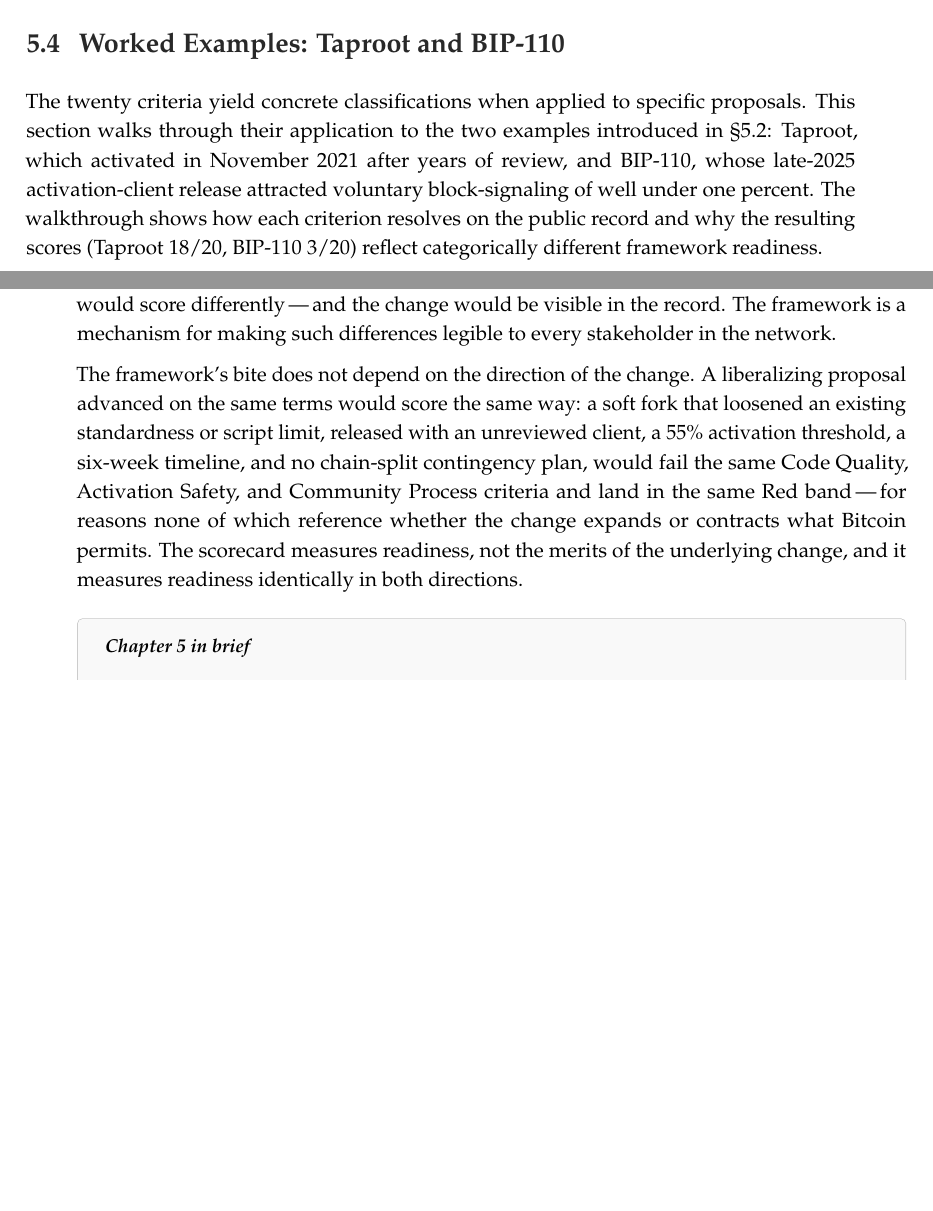
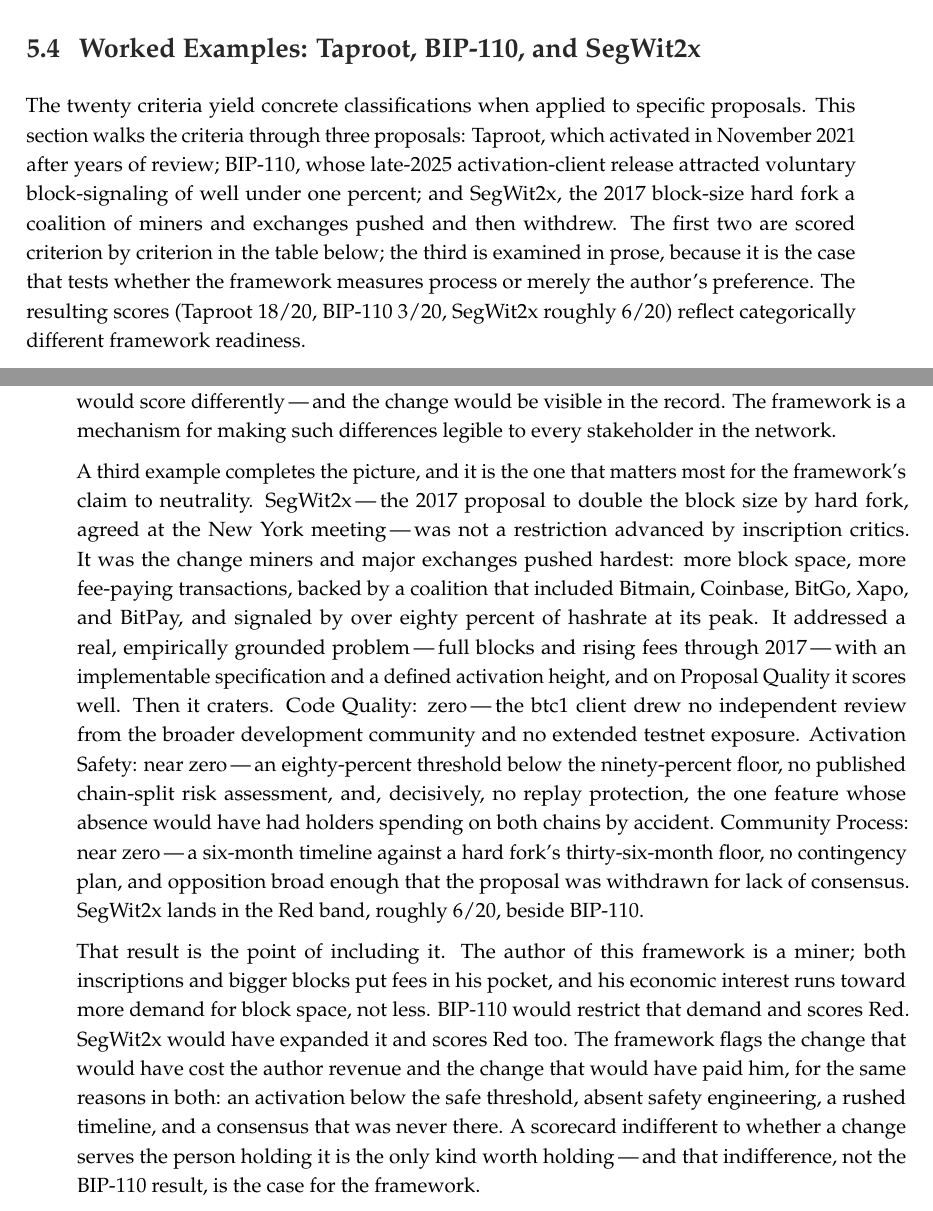
Before and after one commit to asaffulks/consensus-change-standards, a LaTeX thesis (LaTeX/consensus_change_standards.tex): two parts of pages 50 and 53 of 70, joined at a grey line, cut so that both start at the same text, the shorter picture padded with empty space. Compiled offline with pdfLaTeX.

Commit message:
v3: SegWit2x neutrality example + computable-split-risk thesis up front
Three moves to strengthen the paper. (1) Section 5.4 adds SegWit2x as a third worked example, scored ~6/20 Red -- the block-size hard fork miners and major exchanges pushed (NYA, ~80% hashrate, no replay protection, ~6-month timeline, withdrawn for lack of consensus), failing the framework for the same process and safety reasons as BIP-110. It demonstrates the scorecard is indifferent to the author miner economic interest -- it flags the change that would cut his fees (BIP-110) and the one that would raise them (SegWit2x) alike. Replaces the weaker hypothetical neutrality paragraph. (2) The abstract now leads with the core original claim: a chain split has a computable probability that hinges almost entirely on the activation threshold, and much of the governance fight is over a number no one calculates. (3) Section 5.2 sharpens the economic-node-remedy claim and grounds it in BIP-148, the 2017 instance where the lever actually worked. Built clean: 70 pp, 0 errors, 0 undefined refs, 0 overfull hboxes.

```diff
--- a/LaTeX/consensus_change_standards.tex
+++ b/LaTeX/consensus_change_standards.tex
@@ -960,9 +960,9 @@ The remaining fuzzy elements in the scorecard's earlier criteria are anchored as
 
 These heuristics are illustrative because the framework's binary scoring is meant to be defensible against challenge, not bright-line. A reviewer who scores a criterion ``met'' using a different evidentiary basis than the heuristic above can defend that scoring by publishing the basis. A reviewer who scores a criterion ``not met'' can do the same. What the framework asks is not algorithmic agreement; it is that scoring choices be legible and challengeable. That is what makes the resulting evaluation defensible in any forum\,---\,technical, commercial, or legal\,---\,where the proposal's readiness must be assessed.
 
-\section{Worked Examples: Taproot and BIP-110}
+\section{Worked Examples: Taproot, BIP-110, and SegWit2x}
 
-The twenty criteria yield concrete classifications when applied to specific proposals. This section walks through their application to the two examples introduced in \sect{5.2}: Taproot, which activated in November 2021 after years of review, and BIP-110, whose late-2025 activation-client release attracted voluntary block-signaling of well under one percent. The walkthrough shows how each criterion resolves on the public record and why the resulting scores (Taproot 18/20, BIP-110 3/20) reflect categorically different framework readiness.
+The twenty criteria yield concrete classifications when applied to specific proposals. This section walks the criteria through three proposals: Taproot, which activated in November 2021 after years of review; BIP-110, whose late-2025 activation-client release attracted voluntary block-signaling of well under one percent; and SegWit2x, the 2017 block-size hard fork a coalition of miners and exchanges pushed and then withdrew. The first two are scored criterion by criterion in the table below; the third is examined in prose, because it is the case that tests whether the framework measures process or merely the author's preference. The resulting scores (Taproot 18/20, BIP-110 3/20, SegWit2x roughly 6/20) reflect categorically different framework readiness.
 
 The scoring below applies the heuristic anchors of \sect{5.3} and follows the framework's commitment that scoring choices be ``legible and challengeable.'' A reader who reaches different conclusions on the fuzzier criteria is invited to publish the alternative scoring with the evidentiary basis. The walkthrough's purpose is to demonstrate the framework's operation, not to fix the score against further argument.
 
@@ -1027,7 +1027,9 @@ BIP-110's three ``Met'' results (criterion 2, technical specification; criterion
 
 The fifteen-criterion gap between the two scores reflects the framework's substantive distinction: a proposal that received the rigor consensus-critical software requires versus a proposal that did not. The same framework, applied to the same kinds of evidence, produces categorically different results. A future BIP-110 variant that addressed even half the failed criteria would score differently\,---\,and the change would be visible in the record. The framework is a mechanism for making such differences legible to every stakeholder in the network.
 
-The framework's bite does not depend on the direction of the change. A liberalizing proposal advanced on the same terms would score the same way: a soft fork that loosened an existing standardness or script limit, released with an unreviewed client, a 55\% activation threshold, a six-week timeline, and no chain-split contingency plan, would fail the same Code Quality, Activation Safety, and Community Process criteria and land in the same Red band\,---\,for reasons none of which reference whether the change expands or contracts what Bitcoin permits. The scorecard measures readiness, not the merits of the underlying change, and it measures readiness identically in both directions.
+A third example completes the picture, and it is the one that matters most for the framework's claim to neutrality. SegWit2x\,---\,the 2017 proposal to double the block size by hard fork, agreed at the New York meeting\,---\,was not a restriction advanced by inscription critics. It was the change miners and major exchanges pushed hardest: more block space, more fee-paying transactions, backed by a coalition that included Bitmain, Coinbase, BitGo, Xapo, and BitPay, and signaled by over eighty percent of hashrate at its peak. It addressed a real, empirically grounded problem\,---\,full blocks and rising fees through 2017\,---\,with an implementable specification and a defined activation height, and on Proposal Quality it scores well. Then it craters. Code Quality: zero\,---\,the btc1 client drew no independent review from the broader development community and no extended testnet exposure. Activation Safety: near zero\,---\,an eighty-percent threshold below the ninety-percent floor, no published chain-split risk assessment, and, decisively, no replay protection, the one feature whose absence would have had holders spending on both chains by accident. Community Process: near zero\,---\,a six-month timeline against a hard fork's thirty-six-month floor, no contingency plan, and opposition broad enough that the proposal was withdrawn for lack of consensus. SegWit2x lands in the Red band, roughly 6/20, beside BIP-110.
+
+That result is the point of including it. The author of this framework is a miner; both inscriptions and bigger blocks put fees in his pocket, and his economic interest runs toward more demand for block space, not less. BIP-110 would restrict that demand and scores Red. SegWit2x would have expanded it and scores Red too. The framework flags the change that would have cost the author revenue and the change that would have paid him, for the same reasons in both: an activation below the safe threshold, absent safety engineering, a rushed timeline, and a consensus that was never there. A scorecard indifferent to whether a change serves the person holding it is the only kind worth holding\,---\,and that indifference, not the BIP-110 result, is the case for the framework.
 
 \needspace{3in}
 \begin{plainenglish}
```
Also changed, not shown: consensus_change_standards_v3.pdf, LaTeX/consensus_change_standards.tex (8 more changed lines).
